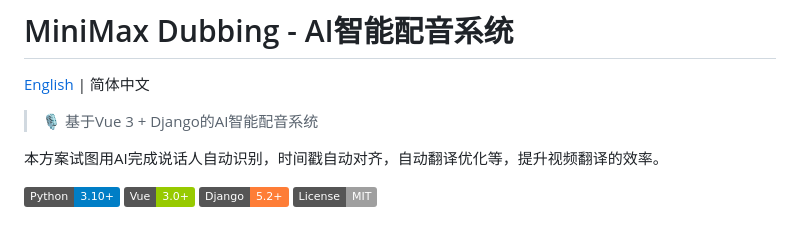
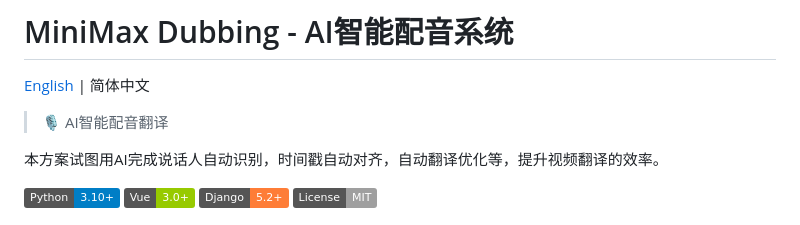
Before and after one commit to MiniMax-OpenPlatform/minimax_dubbing, a Markdown page: README.md, the part around the change. GitHub-like rendering; badges without logos.

Commit message:
📝 简化README副标题：突出核心功能
修改内容:
- 将"基于Vue 3 + Django的AI智能配音系统"
- 改为"AI智能配音翻译"

更新理由:
- 更加简洁明了，直击核心功能
- 去掉技术栈细节（已在徽章中体现）
- 突出"配音+翻译"双核心能力
- 语言更加精炼，便于快速理解

🤖 Generated with [Claude Code](https://claude.com/claude-code)

Co-Authored-By: Claude <noreply@anthropic.com>

```diff
--- a/README.md
+++ b/README.md
@@ -2,7 +2,7 @@
 
 [English](./README_EN.md) | 简体中文
 
-> 🎙️ 基于Vue 3 + Django的AI智能配音系统
+> 🎙️ AI智能配音翻译
 
 本方案试图用AI完成说话人自动识别，时间戳自动对齐，自动翻译优化等，提升视频翻译的效率。
 
```
